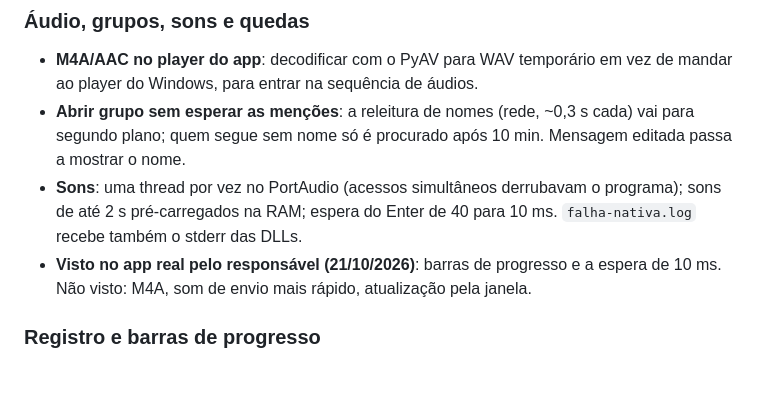
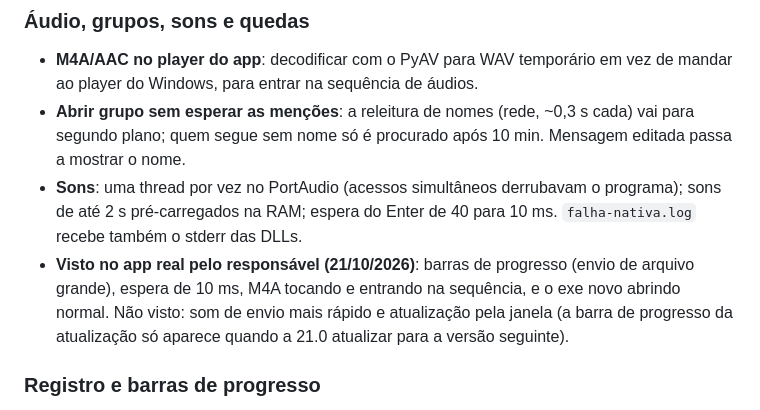
Before and after one commit to reffehcsoibaf/TeleZapp, a Markdown page: docs/decisoes.md, the part around the change. GitHub-like rendering; blank space fills up the shorter version.

Commit message:
Registra o que foi visto no app real na 2026.10.21.0
Co-Authored-By: Claude Sonnet 5.5 <noreply@anthropic.com>

```diff
--- a/docs/decisoes.md
+++ b/docs/decisoes.md
@@ -366,9 +366,11 @@ automáticos): a lista do que falta testar fica na memória do projeto.
 - **Sons**: uma thread por vez no PortAudio (acessos simultâneos derrubavam o
   programa); sons de até 2 s pré-carregados na RAM; espera do Enter de 40 para
   10 ms. `falha-nativa.log` recebe também o stderr das DLLs.
-- **Visto no app real pelo responsável (21/10/2026)**: barras de progresso e a
-  espera de 10 ms. Não visto: M4A, som de envio mais rápido, atualização pela
-  janela.
+- **Visto no app real pelo responsável (21/10/2026)**: barras de progresso (envio
+  de arquivo grande), espera de 10 ms, M4A tocando e entrando na sequência, e o
+  exe novo abrindo normal. Não visto: som de envio mais rápido e atualização
+  pela janela (a barra de progresso da atualização só aparece quando a 21.0
+  atualizar para a versão seguinte).
 
 ### Registro e barras de progresso
 
```
